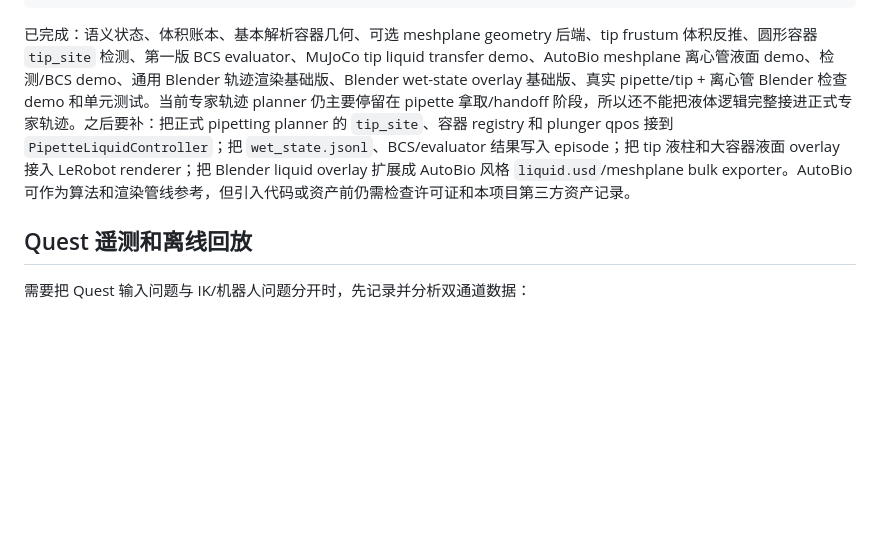
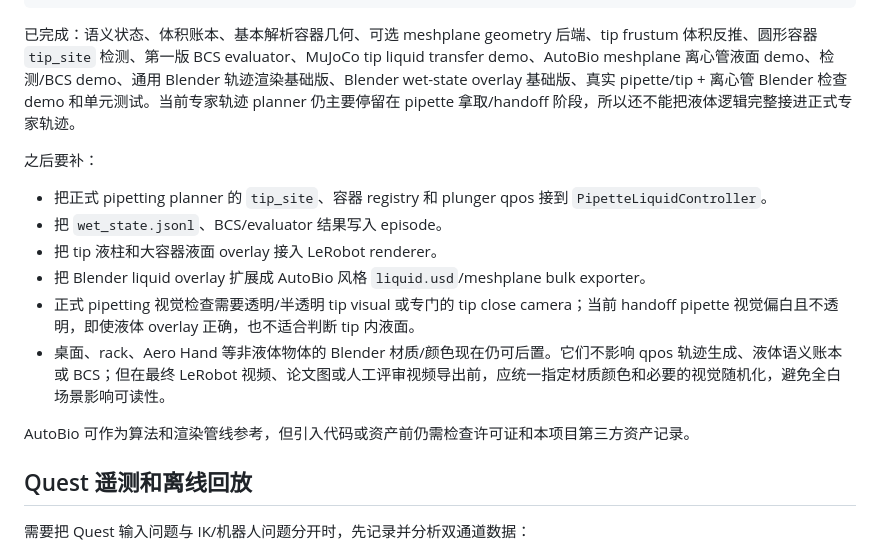
Before and after one commit to DragonDescentZerotsu/SO_AeroHand, a Markdown page: AGENTS.md, the part around the change. Rendered like a GitHub page; blank space fills up the shorter version.

Commit message:
Document deferred Blender material polish

````diff
--- a/AGENTS.md
+++ b/AGENTS.md
@@ -350,7 +350,18 @@ raw/episode_xxxxxx/
   liquid.usd
 ```
 
-已完成：语义状态、体积账本、基本解析容器几何、可选 meshplane geometry 后端、tip frustum 体积反推、圆形容器 `tip_site` 检测、第一版 BCS evaluator、MuJoCo tip liquid transfer demo、AutoBio meshplane 离心管液面 demo、检测/BCS demo、通用 Blender 轨迹渲染基础版、Blender wet-state overlay 基础版、真实 pipette/tip + 离心管 Blender 检查 demo 和单元测试。当前专家轨迹 planner 仍主要停留在 pipette 拿取/handoff 阶段，所以还不能把液体逻辑完整接进正式专家轨迹。之后要补：把正式 pipetting planner 的 `tip_site`、容器 registry 和 plunger qpos 接到 `PipetteLiquidController`；把 `wet_state.jsonl`、BCS/evaluator 结果写入 episode；把 tip 液柱和大容器液面 overlay 接入 LeRobot renderer；把 Blender liquid overlay 扩展成 AutoBio 风格 `liquid.usd`/meshplane bulk exporter。AutoBio 可作为算法和渲染管线参考，但引入代码或资产前仍需检查许可证和本项目第三方资产记录。
+已完成：语义状态、体积账本、基本解析容器几何、可选 meshplane geometry 后端、tip frustum 体积反推、圆形容器 `tip_site` 检测、第一版 BCS evaluator、MuJoCo tip liquid transfer demo、AutoBio meshplane 离心管液面 demo、检测/BCS demo、通用 Blender 轨迹渲染基础版、Blender wet-state overlay 基础版、真实 pipette/tip + 离心管 Blender 检查 demo 和单元测试。当前专家轨迹 planner 仍主要停留在 pipette 拿取/handoff 阶段，所以还不能把液体逻辑完整接进正式专家轨迹。
+
+之后要补：
+
+- 把正式 pipetting planner 的 `tip_site`、容器 registry 和 plunger qpos 接到 `PipetteLiquidController`。
+- 把 `wet_state.jsonl`、BCS/evaluator 结果写入 episode。
+- 把 tip 液柱和大容器液面 overlay 接入 LeRobot renderer。
+- 把 Blender liquid overlay 扩展成 AutoBio 风格 `liquid.usd`/meshplane bulk exporter。
+- 正式 pipetting 视觉检查需要透明/半透明 tip visual 或专门的 tip close camera；当前 handoff pipette 视觉偏白且不透明，即使液体 overlay 正确，也不适合判断 tip 内液面。
+- 桌面、rack、Aero Hand 等非液体物体的 Blender 材质/颜色现在仍可后置。它们不影响 qpos 轨迹生成、液体语义账本或 BCS；但在最终 LeRobot 视频、论文图或人工评审视频导出前，应统一指定材质颜色和必要的视觉随机化，避免全白场景影响可读性。
+
+AutoBio 可作为算法和渲染管线参考，但引入代码或资产前仍需检查许可证和本项目第三方资产记录。
 
 ## Quest 遥测和离线回放
 
````
Also changed, not shown: scripts/planning/AGENTS.md (+2 -0 lines).
